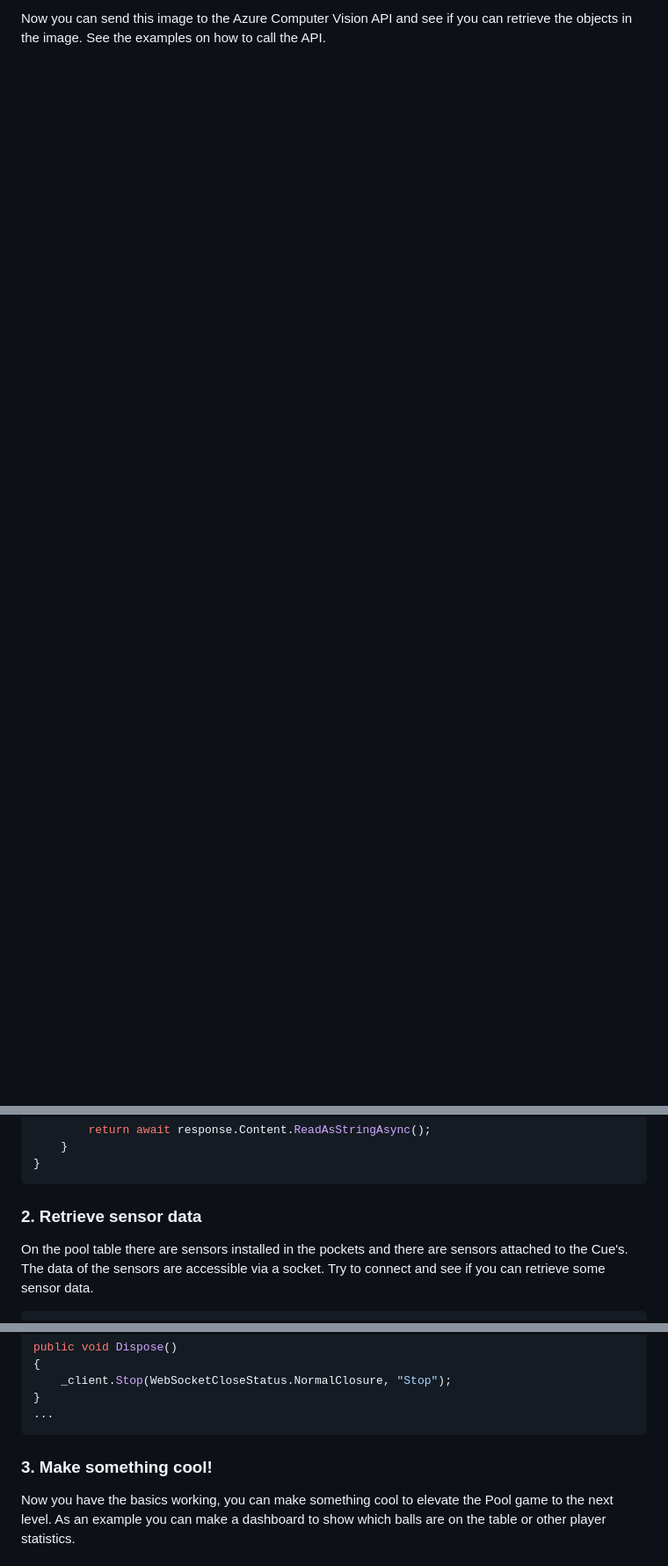
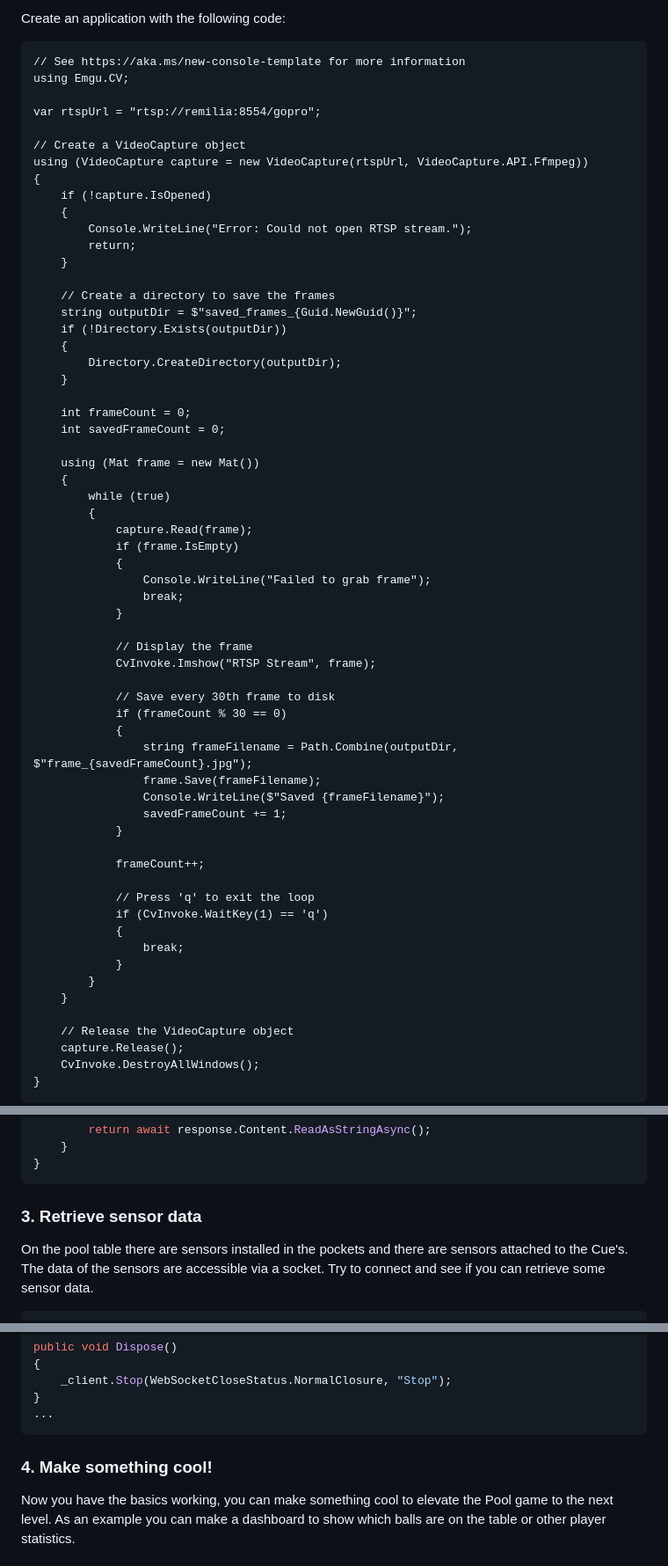
Before and after one commit to snijhof/WRKSHPZ-pooltable, a Markdown page: README.md, 3 parts joined by grey strips. Shown at 88% size. Drawn GitHub-style; blank space fills up the shorter version.

````diff
--- a/README.md
+++ b/README.md
@@ -34,3 +39,68 @@ TODO: add script
 ```
 
-Now you can send this image to the Azure Computer Vision API and see if you can retrieve the objects in the image. See the examples on how to call the API.
+Create an application with the following code:
+
+``` dotnet
+// See https://aka.ms/new-console-template for more information
+using Emgu.CV;
+
+var rtspUrl = "rtsp://remilia:8554/gopro";
+
+// Create a VideoCapture object
+using (VideoCapture capture = new VideoCapture(rtspUrl, VideoCapture.API.Ffmpeg))
+{
+    if (!capture.IsOpened)
+    {
+        Console.WriteLine("Error: Could not open RTSP stream.");
+        return;
+    }
+
+    // Create a directory to save the frames
+    string outputDir = $"saved_frames_{Guid.NewGuid()}";
+    if (!Directory.Exists(outputDir))
+    {
+        Directory.CreateDirectory(outputDir);
+    }
+
+    int frameCount = 0;
+    int savedFrameCount = 0;
+
+    using (Mat frame = new Mat())
+    {
+        while (true)
+        {
+            capture.Read(frame);
+            if (frame.IsEmpty)
+            {
+                Console.WriteLine("Failed to grab frame");
+                break;
+            }
+
+            // Display the frame
+            CvInvoke.Imshow("RTSP Stream", frame);
+
+            // Save every 30th frame to disk
+            if (frameCount % 30 == 0)
+            {
+                string frameFilename = Path.Combine(outputDir, $"frame_{savedFrameCount}.jpg");
+                frame.Save(frameFilename);
+                Console.WriteLine($"Saved {frameFilename}");
+                savedFrameCount += 1;
+            }
+
+            frameCount++;
+
+            // Press 'q' to exit the loop
+            if (CvInvoke.WaitKey(1) == 'q')
+            {
+                break;
+            }
+        }
+    }
+
+    // Release the VideoCapture object
+    capture.Release();
+    CvInvoke.DestroyAllWindows();
+}
+```
+
@@ -69,7 +203,7 @@ internal sealed class ImageAnalyzer(HttpClient httpClient) : IImageAnalyzer
 }
 ```
 
-### 2. Retrieve sensor data
+### 3. Retrieve sensor data
 
 On the pool table there are sensors installed in the pockets and there are sensors attached to the Cue's. The data of the sensors are accessible via a socket.
 Try to connect and see if you can retrieve some sensor data.
@@ -117,7 +251,7 @@ public void Dispose()
 ...
 ```
 
-### 3. Make something cool!
+### 4. Make something cool!
 
 Now you have the basics working, you can make something cool to elevate the Pool game to the next level.
 As an example you can make a dashboard to show which balls are on the table or other player statistics.
````
Also changed, not shown: other parts of README.md (+74 -5 lines).
